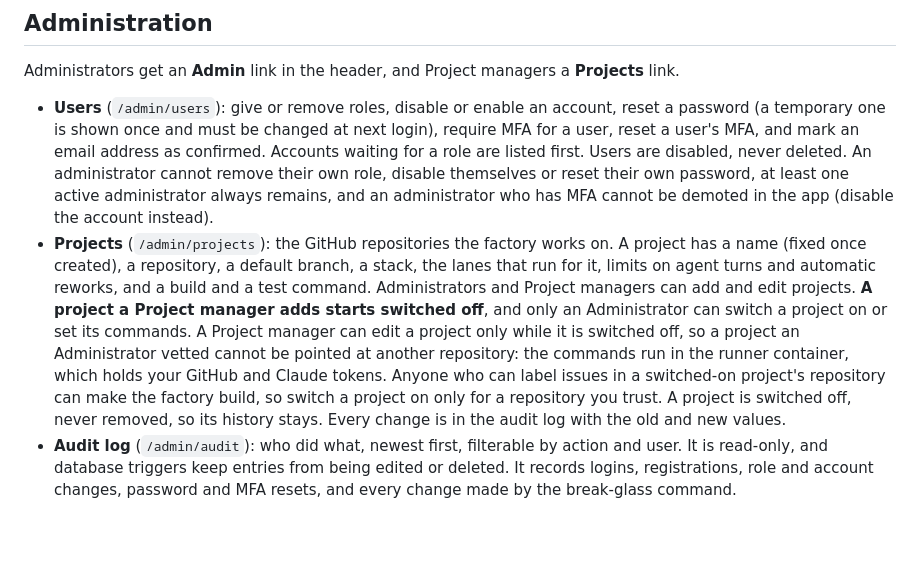
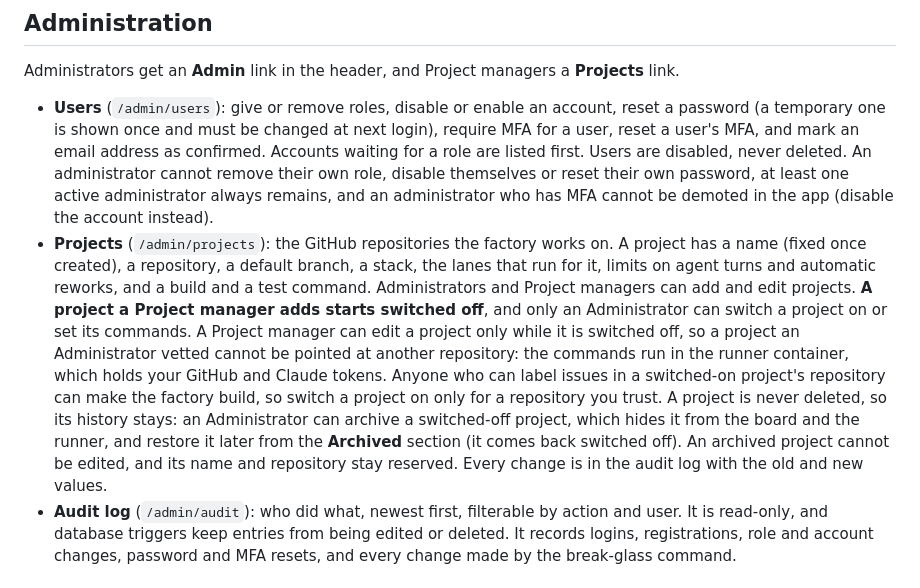
Before and after one commit to bartvanhoey/software-factory-board, a Markdown page: docs/project-description.md, the part around the change. Drawn GitHub-style; blank space fills up the shorter version.

Commit message:
📝 docs: describe archiving and restoring a project

```diff
--- a/docs/project-description.md
+++ b/docs/project-description.md
@@ -100,7 +100,7 @@ Sessions last 8 hours idle and 7 days at most. Administrator sessions are shorte
 Administrators get an **Admin** link in the header, and Project managers a **Projects** link.
 
 - **Users** (`/admin/users`): give or remove roles, disable or enable an account, reset a password (a temporary one is shown once and must be changed at next login), require MFA for a user, reset a user's MFA, and mark an email address as confirmed. Accounts waiting for a role are listed first. Users are disabled, never deleted. An administrator cannot remove their own role, disable themselves or reset their own password, at least one active administrator always remains, and an administrator who has MFA cannot be demoted in the app (disable the account instead).
-- **Projects** (`/admin/projects`): the GitHub repositories the factory works on. A project has a name (fixed once created), a repository, a default branch, a stack, the lanes that run for it, limits on agent turns and automatic reworks, and a build and a test command. Administrators and Project managers can add and edit projects. **A project a Project manager adds starts switched off**, and only an Administrator can switch a project on or set its commands. A Project manager can edit a project only while it is switched off, so a project an Administrator vetted cannot be pointed at another repository: the commands run in the runner container, which holds your GitHub and Claude tokens. Anyone who can label issues in a switched-on project's repository can make the factory build, so switch a project on only for a repository you trust. A project is switched off, never removed, so its history stays. Every change is in the audit log with the old and new values.
+- **Projects** (`/admin/projects`): the GitHub repositories the factory works on. A project has a name (fixed once created), a repository, a default branch, a stack, the lanes that run for it, limits on agent turns and automatic reworks, and a build and a test command. Administrators and Project managers can add and edit projects. **A project a Project manager adds starts switched off**, and only an Administrator can switch a project on or set its commands. A Project manager can edit a project only while it is switched off, so a project an Administrator vetted cannot be pointed at another repository: the commands run in the runner container, which holds your GitHub and Claude tokens. Anyone who can label issues in a switched-on project's repository can make the factory build, so switch a project on only for a repository you trust. A project is never deleted, so its history stays: an Administrator can archive a switched-off project, which hides it from the board and the runner, and restore it later from the **Archived** section (it comes back switched off). An archived project cannot be edited, and its name and repository stay reserved. Every change is in the audit log with the old and new values.
 - **Audit log** (`/admin/audit`): who did what, newest first, filterable by action and user. It is read-only, and database triggers keep entries from being edited or deleted. It records logins, registrations, role and account changes, password and MFA resets, and every change made by the break-glass command.
 
 ## Multi-factor authentication
```
